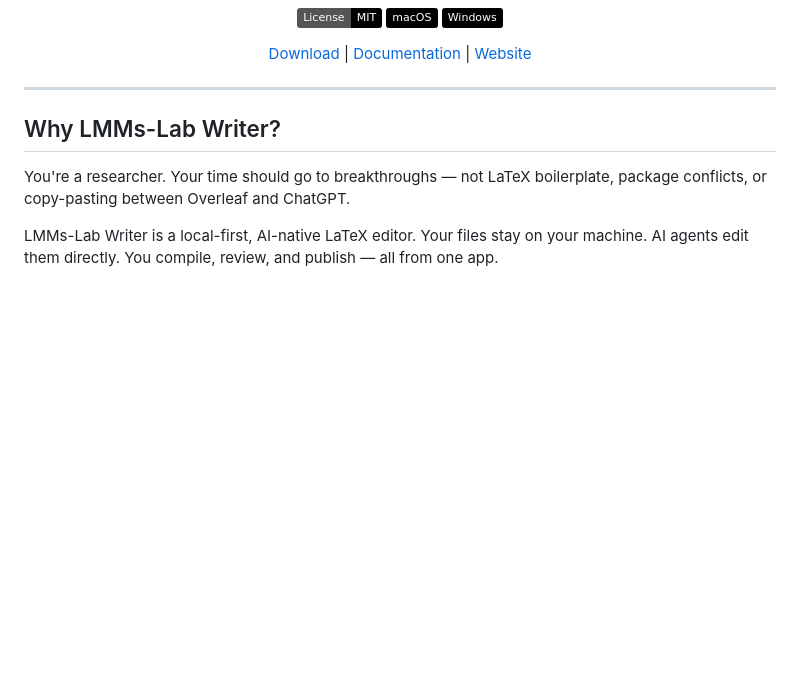
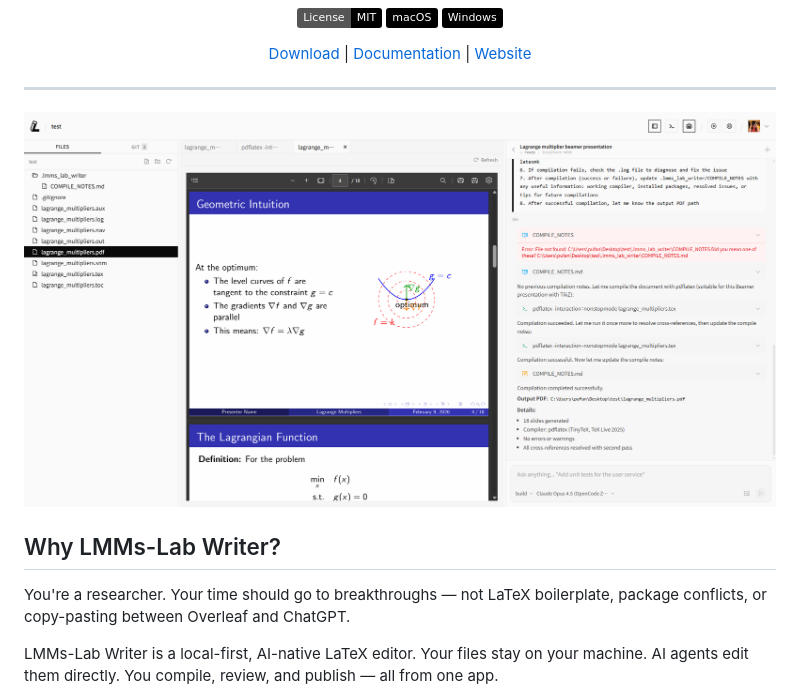
Before and after one commit to EvolvingLMMs-Lab/lmms-lab-writer, a Markdown page: README.md, the part around the change. GitHub-like rendering; badges without logos; blank space fills up the shorter version.

Commit message:
fix: add demo image to README for better visual representation

```diff
--- a/README.md
+++ b/README.md
@@ -17,6 +17,8 @@ The AI-native LaTeX editor for researchers who'd rather focus on ideas than synt
 </div>
 
 ---
+
+![](imgs/demo-pdf.png)
 
 ## Why LMMs-Lab Writer?
 
```
